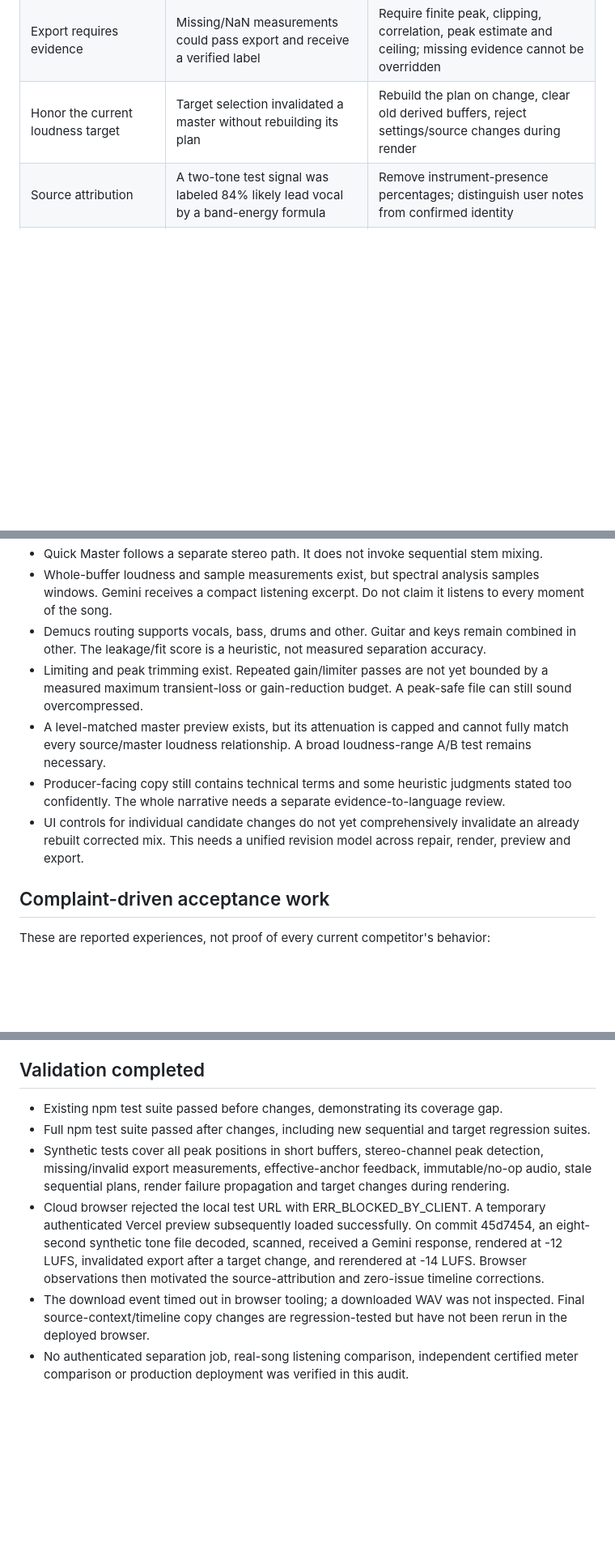
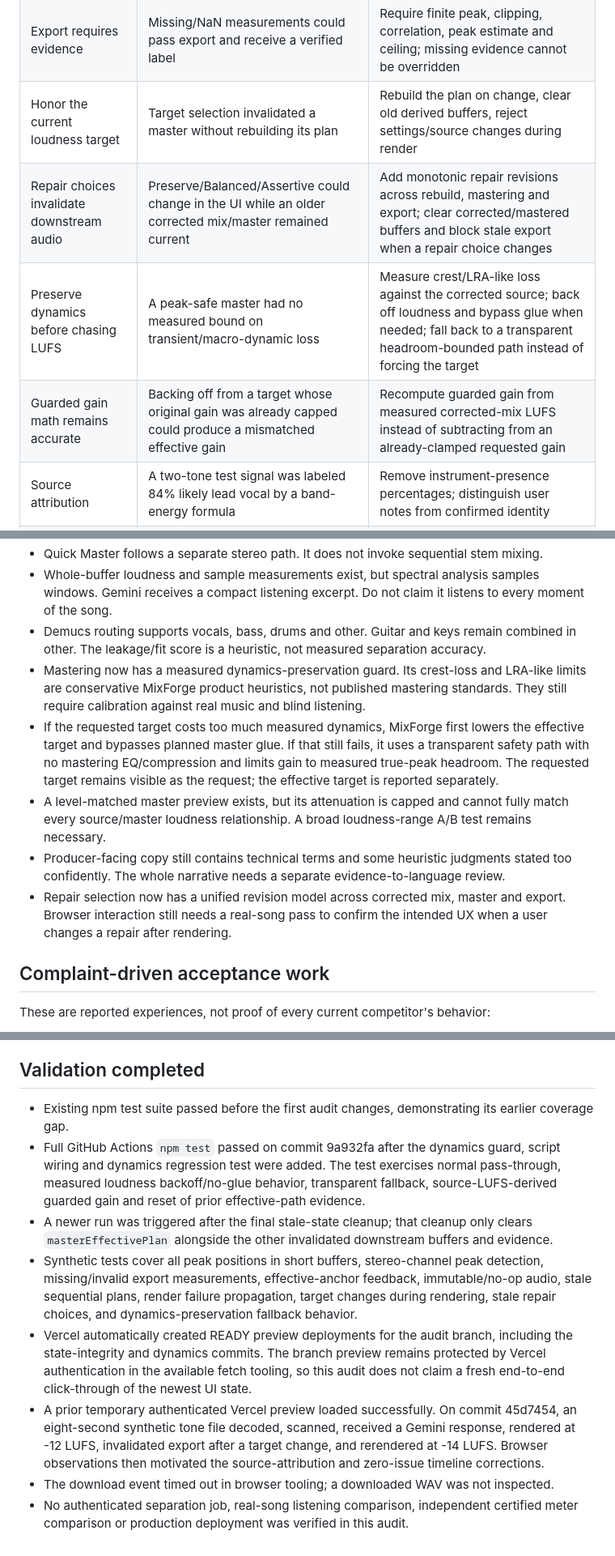
Before and after one commit to workinwithai-create/MixForge, a Markdown page: docs/mastering-correctness-audit.md, 3 parts joined by grey strips. Shown at 81% size. Rendered like a GitHub page; blank space fills up the shorter version.

Commit message:
Document stale-state and dynamics correctness fixes

```diff
--- a/docs/mastering-correctness-audit.md
+++ b/docs/mastering-correctness-audit.md
@@ -13,6 +13,9 @@ Scope: repository main at 91b9009e4d80794cf2dedb85f7f4298ac6e4ee35. This is a co
 | Accurate peak checks | Cubic estimator omitted the penultimate sample and boundary intervals | Include all sample positions and boundary intervals; still an estimate, not a certified true-peak meter |
 | Export requires evidence | Missing/NaN measurements could pass export and receive a verified label | Require finite peak, clipping, correlation, peak estimate and ceiling; missing evidence cannot be overridden |
 | Honor the current loudness target | Target selection invalidated a master without rebuilding its plan | Rebuild the plan on change, clear old derived buffers, reject settings/source changes during render |
+| Repair choices invalidate downstream audio | Preserve/Balanced/Assertive could change in the UI while an older corrected mix/master remained current | Add monotonic repair revisions across rebuild, mastering and export; clear corrected/mastered buffers and block stale export when a repair choice changes |
+| Preserve dynamics before chasing LUFS | A peak-safe master had no measured bound on transient/macro-dynamic loss | Measure crest/LRA-like loss against the corrected source; back off loudness and bypass glue when needed; fall back to a transparent headroom-bounded path instead of forcing the target |
+| Guarded gain math remains accurate | Backing off from a target whose original gain was already capped could produce a mismatched effective gain | Recompute guarded gain from measured corrected-mix LUFS instead of subtracting from an already-clamped requested gain |
 | Source attribution | A two-tone test signal was labeled 84% likely lead vocal by a band-energy formula | Remove instrument-presence percentages; distinguish user notes from confirmed identity |
 | Timeline claims | Zero issue load before and after was called strong improvement | Require a positive starting issue load before claiming improvement |
 | Honest improvement language | Frequency-gap reduction was asserted to prove clearer vocals | Label it band-balance change and require listening to assess clarity |
@@ -23,10 +26,11 @@ Scope: repository main at 91b9009e4d80794cf2dedb85f7f4298ac6e4ee35. This is a co
 - Quick Master follows a separate stereo path. It does not invoke sequential stem mixing.
 - Whole-buffer loudness and sample measurements exist, but spectral analysis samples windows. Gemini receives a compact listening excerpt. Do not claim it listens to every moment of the song.
 - Demucs routing supports vocals, bass, drums and other. Guitar and keys remain combined in other. The leakage/fit score is a heuristic, not measured separation accuracy.
-- Limiting and peak trimming exist. Repeated gain/limiter passes are not yet bounded by a measured maximum transient-loss or gain-reduction budget. A peak-safe file can still sound overcompressed.
+- Mastering now has a measured dynamics-preservation guard. Its crest-loss and LRA-like limits are conservative MixForge product heuristics, not published mastering standards. They still require calibration against real music and blind listening.
+- If the requested target costs too much measured dynamics, MixForge first lowers the effective target and bypasses planned master glue. If that still fails, it uses a transparent safety path with no mastering EQ/compression and limits gain to measured true-peak headroom. The requested target remains visible as the request; the effective target is reported separately.
 - A level-matched master preview exists, but its attenuation is capped and cannot fully match every source/master loudness relationship. A broad loudness-range A/B test remains necessary.
 - Producer-facing copy still contains technical terms and some heuristic judgments stated too confidently. The whole narrative needs a separate evidence-to-language review.
-- UI controls for individual candidate changes do not yet comprehensively invalidate an already rebuilt corrected mix. This needs a unified revision model across repair, render, preview and export.
+- Repair selection now has a unified revision model across corrected mix, master and export. Browser interaction still needs a real-song pass to confirm the intended UX when a user changes a repair after rendering.
 
 ## Complaint-driven acceptance work
 
@@ -40,9 +44,11 @@ Before claiming superiority, compare identical licensed source tracks across cur
 
 ## Validation completed
 
-- Existing npm test suite passed before changes, demonstrating its coverage gap.
-- Full npm test suite passed after changes, including new sequential and target regression suites.
-- Synthetic tests cover all peak positions in short buffers, stereo-channel peak detection, missing/invalid export measurements, effective-anchor feedback, immutable/no-op audio, stale sequential plans, render failure propagation and target changes during rendering.
-- Cloud browser rejected the local test URL with ERR_BLOCKED_BY_CLIENT. A temporary authenticated Vercel preview subsequently loaded successfully. On commit 45d7454, an eight-second synthetic tone file decoded, scanned, received a Gemini response, rendered at -12 LUFS, invalidated export after a target change, and rerendered at -14 LUFS. Browser observations then motivated the source-attribution and zero-issue timeline corrections.
-- The download event timed out in browser tooling; a downloaded WAV was not inspected. Final source-context/timeline copy changes are regression-tested but have not been rerun in the deployed browser.
+- Existing npm test suite passed before the first audit changes, demonstrating its earlier coverage gap.
+- Full GitHub Actions `npm test` passed on commit 9a932fa after the dynamics guard, script wiring and dynamics regression test were added. The test exercises normal pass-through, measured loudness backoff/no-glue behavior, transparent fallback, source-LUFS-derived guarded gain and reset of prior effective-path evidence.
+- A newer run was triggered after the final stale-state cleanup; that cleanup only clears `masterEffectivePlan` alongside the other invalidated downstream buffers and evidence.
+- Synthetic tests cover all peak positions in short buffers, stereo-channel peak detection, missing/invalid export measurements, effective-anchor feedback, immutable/no-op audio, stale sequential plans, render failure propagation, target changes during rendering, stale repair choices, and dynamics-preservation fallback behavior.
+- Vercel automatically created READY preview deployments for the audit branch, including the state-integrity and dynamics commits. The branch preview remains protected by Vercel authentication in the available fetch tooling, so this audit does not claim a fresh end-to-end click-through of the newest UI state.
+- A prior temporary authenticated Vercel preview loaded successfully. On commit 45d7454, an eight-second synthetic tone file decoded, scanned, received a Gemini response, rendered at -12 LUFS, invalidated export after a target change, and rerendered at -14 LUFS. Browser observations then motivated the source-attribution and zero-issue timeline corrections.
+- The download event timed out in browser tooling; a downloaded WAV was not inspected.
 - No authenticated separation job, real-song listening comparison, independent certified meter comparison or production deployment was verified in this audit.
```
